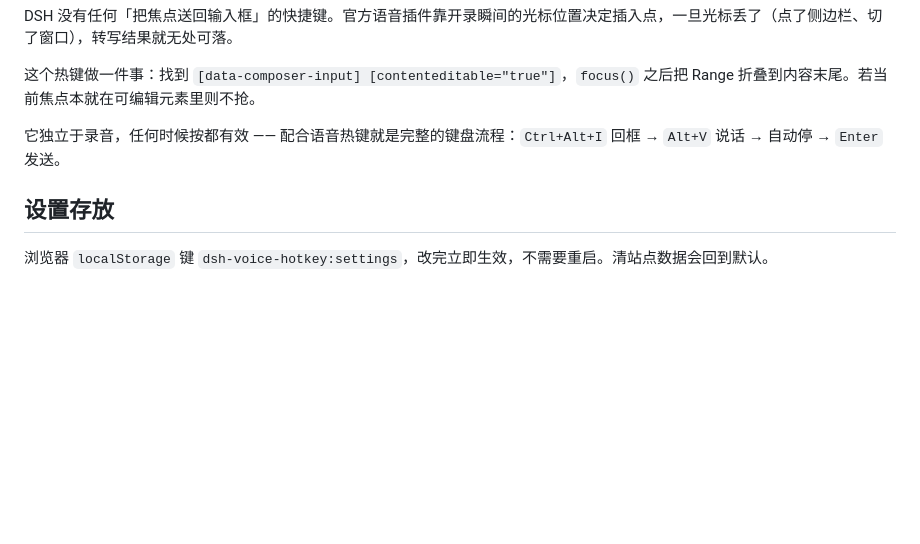
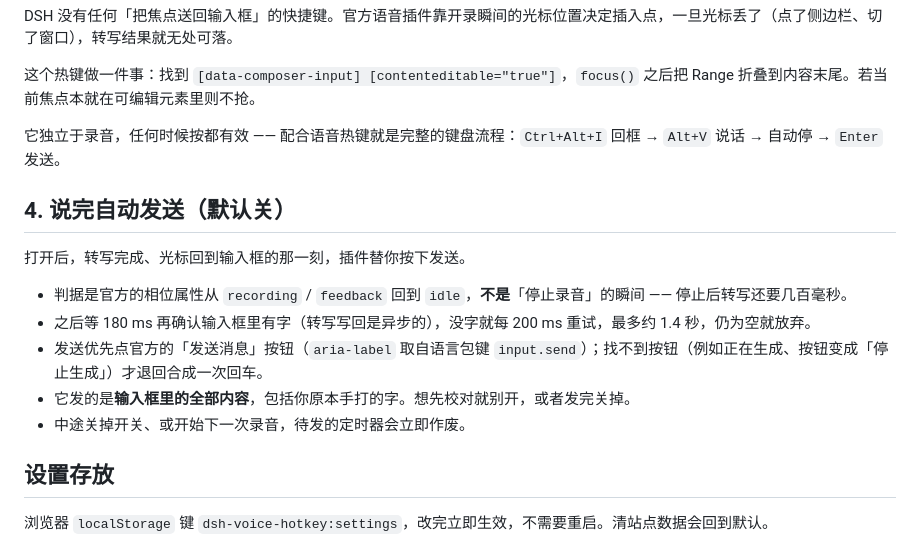
Before and after one commit to whiplashf/dsh-voice-hotkey, a Markdown page: docs/DETAIL.md, the part around the change. Rendered like a GitHub page; blank space fills up the shorter version.

```diff
--- a/docs/DETAIL.md
+++ b/docs/DETAIL.md
@@ -39,6 +39,16 @@ DSH 没有任何「把焦点送回输入框」的快捷键。官方语音插件
 
 它独立于录音，任何时候按都有效 —— 配合语音热键就是完整的键盘流程：`Ctrl+Alt+I` 回框 → `Alt+V` 说话 → 自动停 → `Enter` 发送。
 
+## 4. 说完自动发送（默认关）
+
+打开后，转写完成、光标回到输入框的那一刻，插件替你按下发送。
+
+- 判据是官方的相位属性从 `recording` / `feedback` 回到 `idle`，**不是**「停止录音」的瞬间 —— 停止后转写还要几百毫秒。
+- 之后等 180 ms 再确认输入框里有字（转写写回是异步的），没字就每 200 ms 重试，最多约 1.4 秒，仍为空就放弃。
+- 发送优先点官方的「发送消息」按钮（`aria-label` 取自语言包键 `input.send`）；找不到按钮（例如正在生成、按钮变成「停止生成」）才退回合成一次回车。
+- 它发的是**输入框里的全部内容**，包括你原本手打的字。想先校对就别开，或者发完关掉。
+- 中途关掉开关、或开始下一次录音，待发的定时器会立即作废。
+
 ## 设置存放
 
 浏览器 `localStorage` 键 `dsh-voice-hotkey:settings`，改完立即生效，不需要重启。清站点数据会回到默认。
```
Also changed, not shown: README.en.md (+4 -2 lines), README.md (+4 -2 lines), assets/settings.png.
